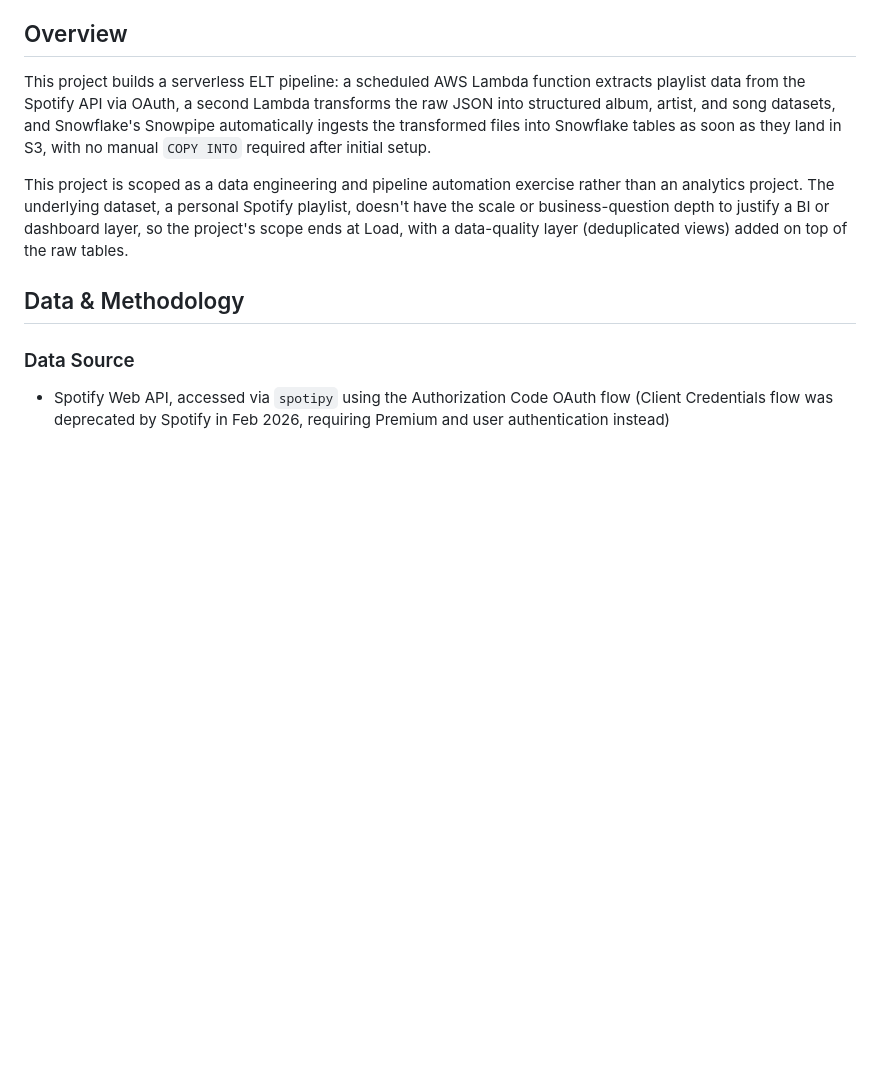
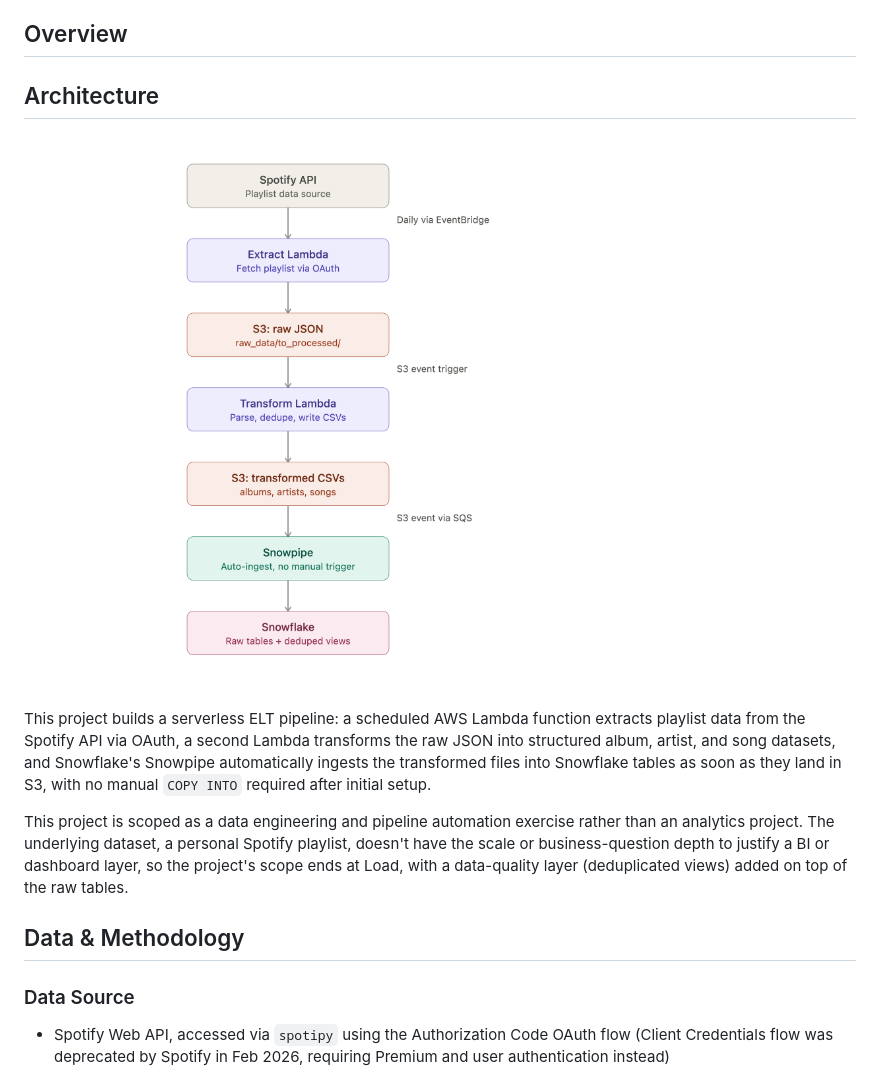
Before and after one commit to VivekDhanwada/data-analytics-portfolio, a Markdown page: 08-spotify-snowflake-pipeline/README.md, the part around the change. GitHub-like rendering; blank space fills up the shorter version.

Commit message:
Reference architecture diagram in README

```diff
--- a/08-spotify-snowflake-pipeline/README.md
+++ b/08-spotify-snowflake-pipeline/README.md
@@ -5,6 +5,10 @@ An end-to-end ELT pipeline extracting listening data from the Spotify API, loadi
 **Key Result:** Built a fully automated Extract-Transform-Load pipeline using AWS Lambda, S3, and Snowflake Snowpipe. New playlist data flows from the Spotify API into query-ready Snowflake tables with zero manual intervention, verified end-to-end by triggering a live run and confirming row counts increased purely through automated ingestion.
 
 ## Overview
+
+## Architecture
+
+![Pipeline Architecture](./images/architecture.png)
 
 This project builds a serverless ELT pipeline: a scheduled AWS Lambda function extracts playlist data from the Spotify API via OAuth, a second Lambda transforms the raw JSON into structured album, artist, and song datasets, and Snowflake's Snowpipe automatically ingests the transformed files into Snowflake tables as soon as they land in S3, with no manual `COPY INTO` required after initial setup.
 
```
